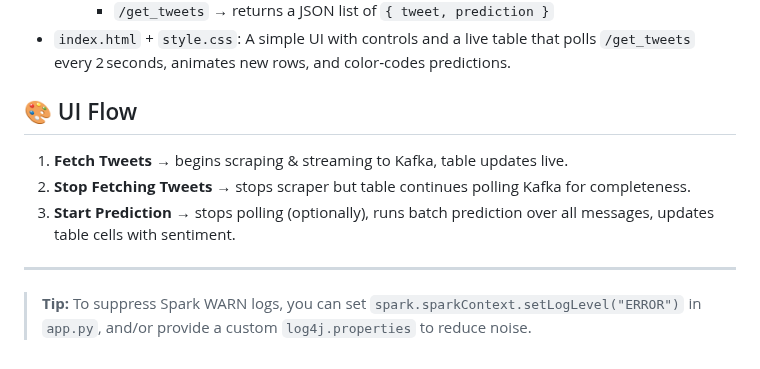
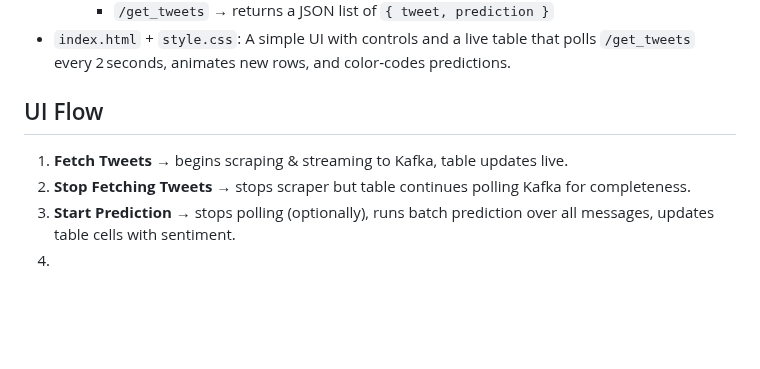
Before and after one commit to kaanzsoy/big_data_project_sentimental_analysis, a Markdown page: README.md, the part around one of its changes. Rendered like a GitHub page; blank space fills up the shorter version.

```diff
--- a/README.md
+++ b/README.md
@@ -95,12 +95,9 @@ pip install flask pyspark kafka-python selenium webdriver-manager joblib
     - `/get_tweets` &rarr; returns a JSON list of `{ tweet, prediction }`
 - `index.html` + `style.css`: A simple UI with controls and a live table that polls `/get_tweets` every 2 seconds, animates new rows, and color‑codes predictions.
 
-## 🎨 UI Flow
+## UI Flow
 
 1. **Fetch Tweets** &rarr; begins scraping & streaming to Kafka, table updates live.
 2. **Stop Fetching Tweets** &rarr; stops scraper but table continues polling Kafka for completeness.
 3. **Start Prediction** &rarr; stops polling (optionally), runs batch prediction over all messages, updates table cells with sentiment.
-
----
-
-> **Tip:** To suppress Spark WARN logs, you can set `spark.sparkContext.setLogLevel("ERROR")` in `app.py`, and/or provide a custom `log4j.properties` to reduce noise.
+4.
```
Also changed, not shown: other parts of README.md (+4 -4 lines).
